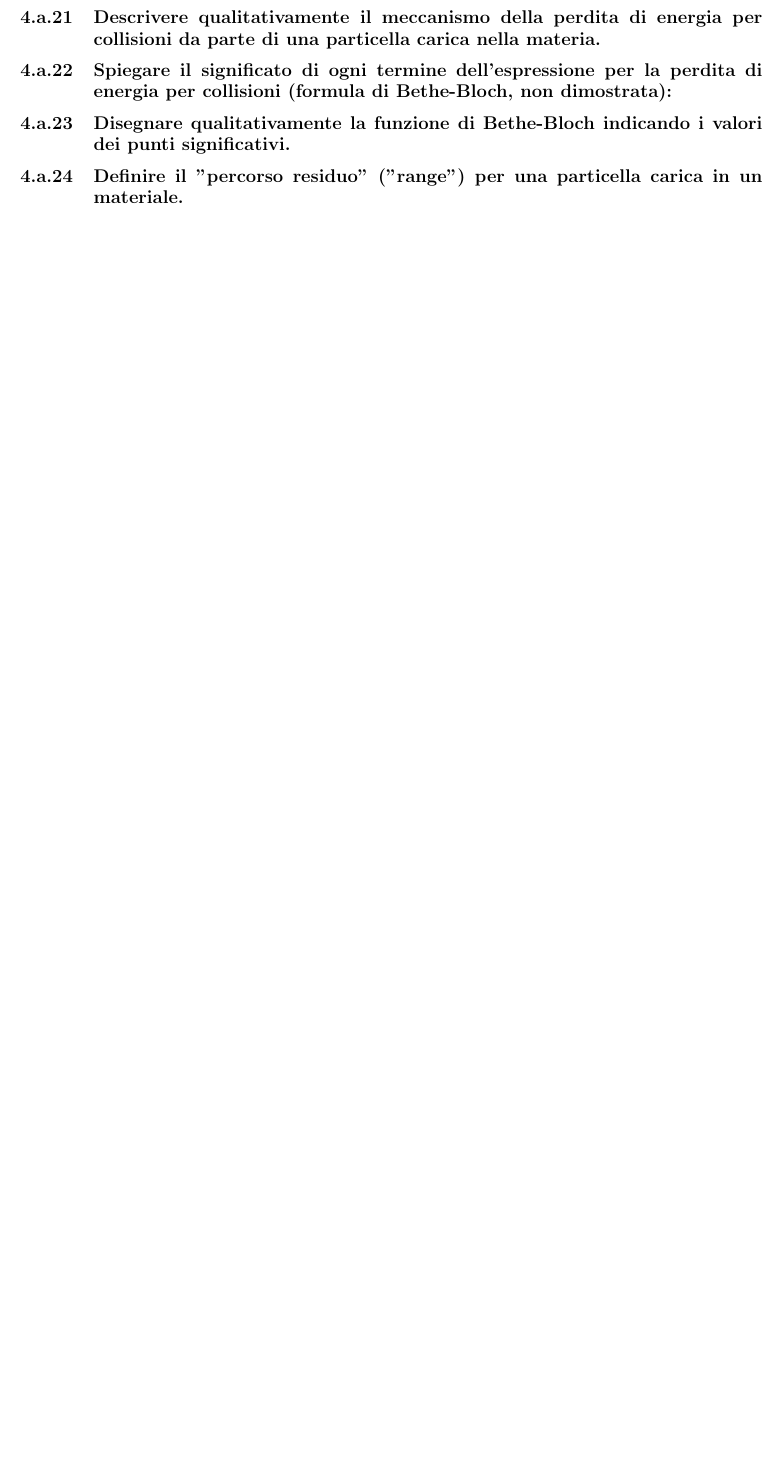
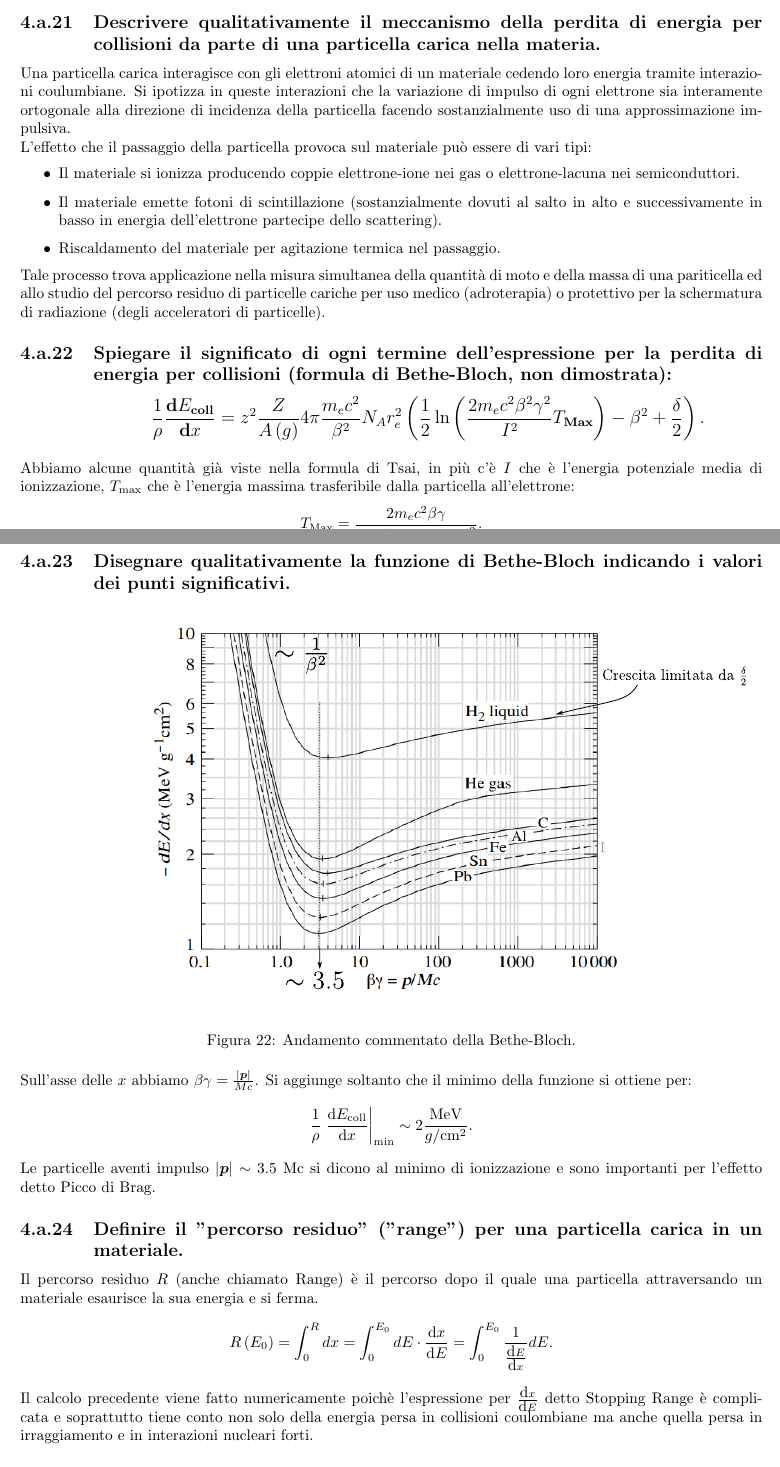
Before and after one commit to dodogabrie/checklist-fisica-III, a LaTeX document (checklist_edo.tex, which reads domande/Interazione-radiazione-materia_a.tex): part of page 80 of 80 before the commit and two parts of pages 79 and 80 of 81 after it, the two joined at a grey line, cut so that both start at the same text, the shorter picture padded with empty space. Compiled offline with pdfLaTeX.

Commit message:
fino a 3.a.25

```diff
--- a/domande/Interazione-radiazione-materia_a.tex
+++ b/domande/Interazione-radiazione-materia_a.tex
@@ -381,11 +381,48 @@
 Ricordiamo che $A\left( g \right) $ è la massa atomica del materiale attraversato in grammi e $N_A = 6.022 \cdot 10^{23} $ è il numero di avogadro.
 \subsection[]{Descrivere qualitativamente il meccanismo della perdita di energia per collisioni da parte di una particella carica nella materia.
 }\label{sec:4.a.21}
+Una particella carica interagisce con gli elettroni atomici di un materiale cedendo loro energia tramite interazioni coulumbiane. Si ipotizza in queste interazioni che la variazione di impulso di ogni elettrone sia interamente ortogonale alla direzione di incidenza della particella facendo sostanzialmente uso di una approssimazione impulsiva. \\
+L'effetto che il passaggio della particella provoca sul materiale può essere di vari tipi:
+\begin{itemize}
+	\item Il materiale si ionizza producendo coppie elettrone-ione nei gas o elettrone-lacuna nei semiconduttori.
+	\item Il materiale emette fotoni di scintillazione (sostanzialmente dovuti al salto in alto e successivamente in basso in energia dell'elettrone partecipe dello scattering).
+	\item Riscaldamento del materiale per agitazione termica nel passaggio.
+\end{itemize}
+Tale processo trova applicazione nella misura simultanea della quantità di moto e della massa di una pariticella ed allo studio del percorso residuo di particelle cariche per uso medico (adroterapia) o protettivo per la schermatura di radiazione (degli acceleratori di particelle).
 
 \subsection[]{Spiegare il significato di ogni termine dell’espressione per la perdita di energia per collisioni (formula di Bethe-Bloch, non dimostrata):
+	\[
+		\frac{1}{\rho}\frac{\mbox{d} E_{\text{coll}}}{\mbox{d} x} =
+		z^2 \frac{Z}{A\left( g \right) }4\pi \frac{m_e c^2}{\beta^2} N_A r^2_e
+		\left( \frac{1}{2}\ln\left( \frac{2m_e c^2 \beta^2 \gamma^2}{I^2}T_{\text{Max}} \right) - \beta^2 + \frac{\delta}{2} \right)
+	.\]
 }\label{sec:4.a.22}
+Abbiamo alcune quantità già viste nella formula di Tsai, in più c'è $I$ che è l'energia potenziale media di ionizzazione, $T_{\text{max}}$ che è l'energia massima trasferibile dalla particella all'elettrone:
+\[
+	T_{\text{Max}}= \frac{2m_e c^2 \beta\gamma}{1+ \frac{2m_e \gamma}{M}+\left( \frac{m_e}{M} \right) ^2}
+.\]
+ed il fattore $\delta /2$ è il fattore di correzione della densità dovuto a fermi, quest'ultimo dipende da $\beta$ e dal tipo di materiale attraversato.
+
 \subsection[]{Disegnare qualitativamente la funzione di Bethe-Bloch indicando i valori dei punti significativi.
 }\label{sec:4.a.23}
+\begin{figure}[H]
+    \centering
+    \incfig{bethe}
+    \caption{Andamento commentato della Bethe-Bloch.}
+    \label{fig:bethe}
+\end{figure}
+Sull'asse delle $x$ abbiamo $\beta\gamma = \frac{\left| \bs{p} \right| }{Mc}$.
+Si  aggiunge soltanto che il minimo della funzione si ottiene per:
+\[
+	\frac{1}{\rho}\left.\frac{\mbox{d} E_{\text{coll}} }{\mbox{d} x} \right|_{\text{min}} \sim 2 \frac{\text{MeV}}{g /\text{cm}^2}
+.\]
+Le particelle aventi impulso $\left| \bs{p} \right| \sim 3.5$ Mc si dicono al minimo di ionizzazione e sono importanti per l'effetto detto Picco di Brag.
+
 \subsection[]{Definire il "percorso residuo" ("range") per una particella carica in un materiale.
 }\label{sec:4.a.24}
+Il percorso residuo $R$ (anche chiamato Range) è il percorso dopo il quale una particella attraversando un materiale esaurisce la sua energia e si ferma.\[
+	R\left( E_0 \right) = \int_0^{R} dx = \int_0^{E_0} dE \cdot \frac{\mbox{d} x}{\mbox{d} E} =
+	\int_0^{E_0}\frac{1}{\frac{\mbox{d} E}{\mbox{d} x} } dE
+.\]
+Il calcolo precedente viene fatto numericamente poichè l'espressione per $\frac{\mbox{d} x}{\mbox{d} E}$ detto Stopping Range è complicata e soprattutto tiene conto non solo della energia persa in collisioni coulombiane ma anche quella persa in irraggiamento e in interazioni nucleari forti.
 \subsection[]{Definire gli "stopping power" totale, collision, radiative e nuclear; indicare per quali particelle ognuno di essi sia o meno rilevante.
```
Also changed, not shown: checklist_edo.pdf, figures/bethe.pdf (added), figures/bethe.pdf_tex (added), figures/bethe.svg (added), immagini/bethe.png (added), domande/Interazione-radiazione-materia_a.tex (9 more changed lines).
